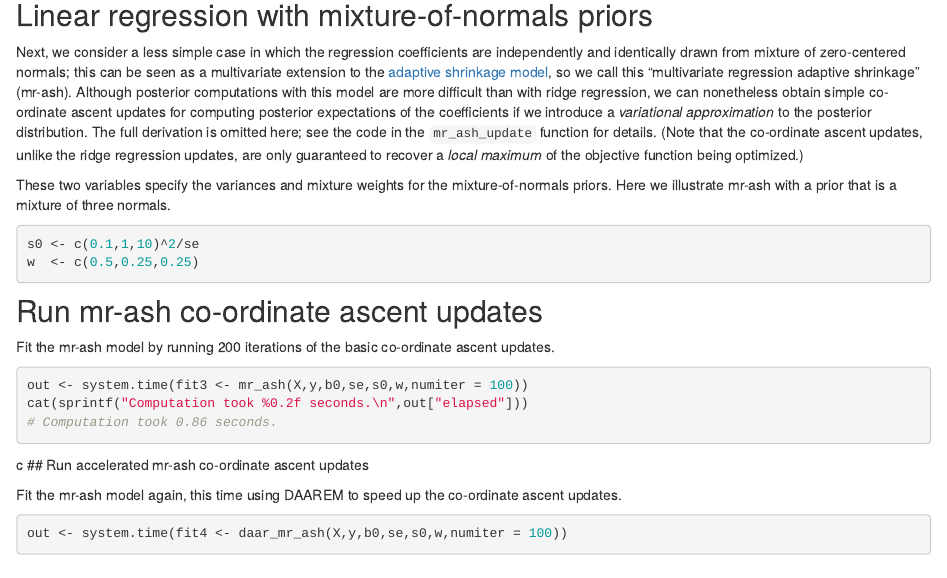
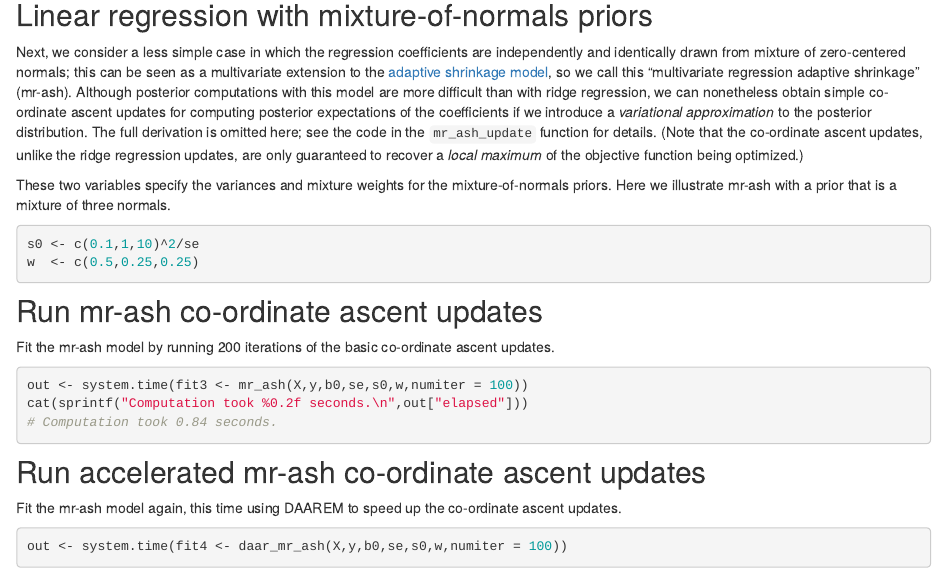
Before and after one commit to stephenslab/daarem, an R Markdown document (analysis/linreg.Rmd): the page in a window 1100 px wide, from 2770 px down. Rendered offline with R 4.5, knitr and Pandoc, with nearby package versions; drawn as R Markdown's standard HTML page in place of the format the file asks for; some code elsewhere in the file could not run offline.

Commit message:
wflow_publish("linreg.Rmd")

````diff
--- a/analysis/linreg.Rmd
+++ b/analysis/linreg.Rmd
@@ -196,7 +196,7 @@ co-ordinate ascent updates.
 out <- system.time(fit3 <- mr_ash(X,y,b0,se,s0,w,numiter = 100))
 cat(sprintf("Computation took %0.2f seconds.\n",out["elapsed"]))
 ```
-c
+
 ## Run accelerated mr-ash co-ordinate ascent updates
 
 Fit the mr-ash model again, this time using DAAREM to speed up the
````
